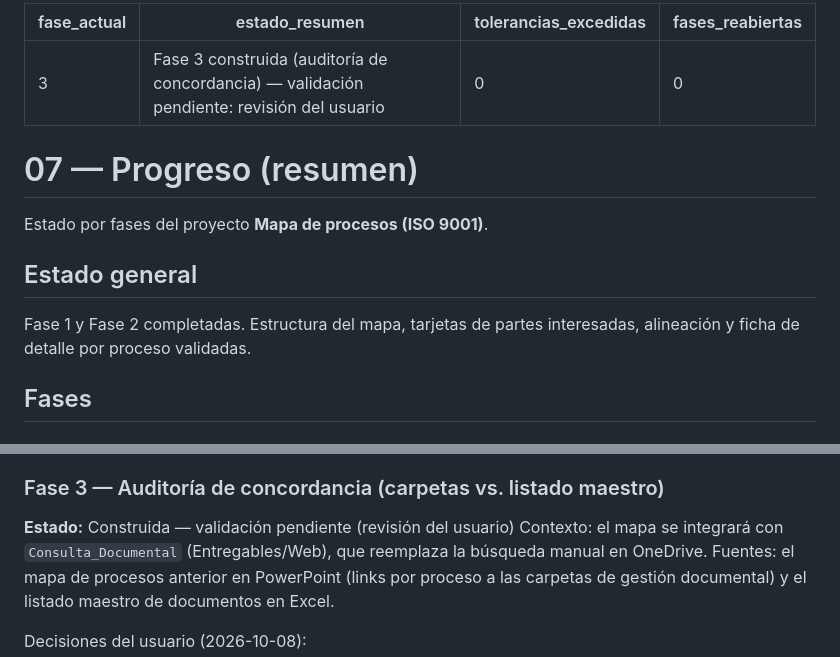
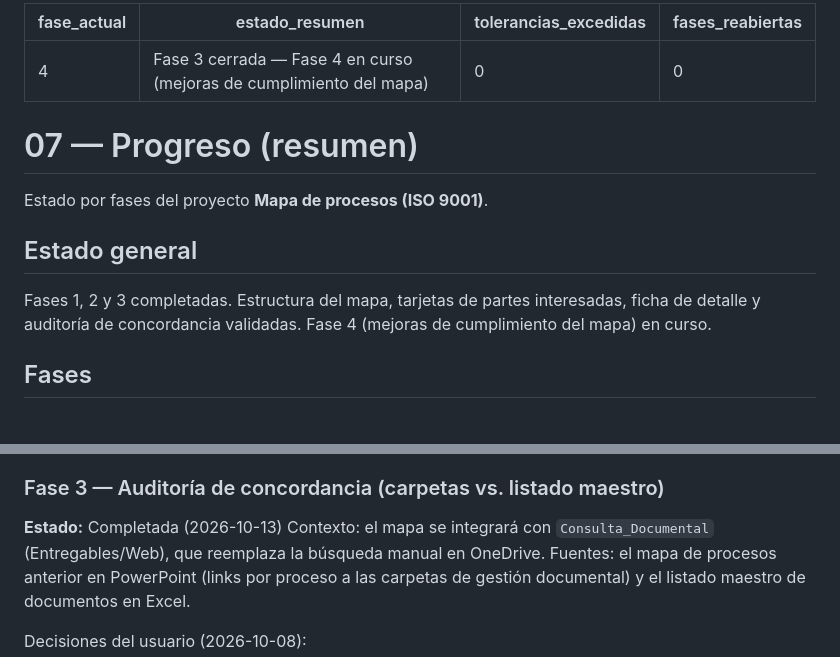
Before and after one commit to coorwallbox/Mapa_Procesos_Coches, a Markdown page: docs/07_PROGRESO_RESUMEN.md, 2 parts joined by grey strips. Drawn GitHub-style.

```diff
--- a/docs/07_PROGRESO_RESUMEN.md
+++ b/docs/07_PROGRESO_RESUMEN.md
@@ -1,6 +1,6 @@
 ---
-fase_actual: 3
-estado_resumen: "Fase 3 construida (auditoría de concordancia) — validación pendiente: revisión del usuario"
+fase_actual: 4
+estado_resumen: "Fase 3 cerrada — Fase 4 en curso (mejoras de cumplimiento del mapa)"
 tolerancias_excedidas: 0
 fases_reabiertas: 0
 ---
@@ -11,8 +11,9 @@ Estado por fases del proyecto **Mapa de procesos (ISO 9001)**.
 
 ## Estado general
 
-Fase 1 y Fase 2 completadas. Estructura del mapa, tarjetas de partes
-interesadas, alineación y ficha de detalle por proceso validadas.
+Fases 1, 2 y 3 completadas. Estructura del mapa, tarjetas de partes
+interesadas, ficha de detalle y auditoría de concordancia validadas.
+Fase 4 (mejoras de cumplimiento del mapa) en curso.
 
 ## Fases
 
@@ -95,7 +96,7 @@ Decisiones tomadas durante la fase:
   que Fase 1; no se separó a una fuente externa.
 
 ### Fase 3 — Auditoría de concordancia (carpetas vs. listado maestro)
-**Estado:** Construida — validación pendiente (revisión del usuario)
+**Estado:** Completada (2026-10-13)
 Contexto: el mapa se integrará con `Consulta_Documental` (Entregables/Web), que
 reemplaza la búsqueda manual en OneDrive. Fuentes: el mapa de procesos anterior
 en PowerPoint (links por proceso a las carpetas de gestión documental) y el
```
Also changed, not shown: other parts of docs/07_PROGRESO_RESUMEN.md (+42 -1 lines).
